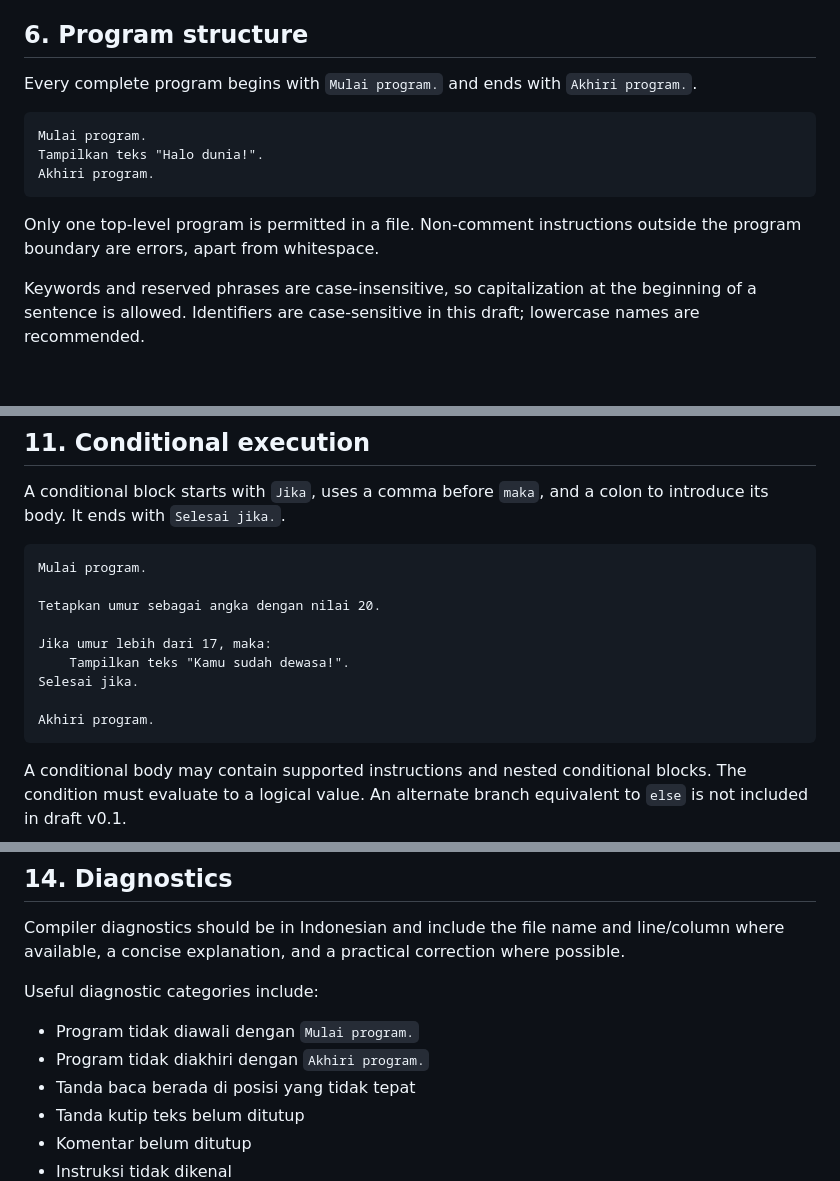
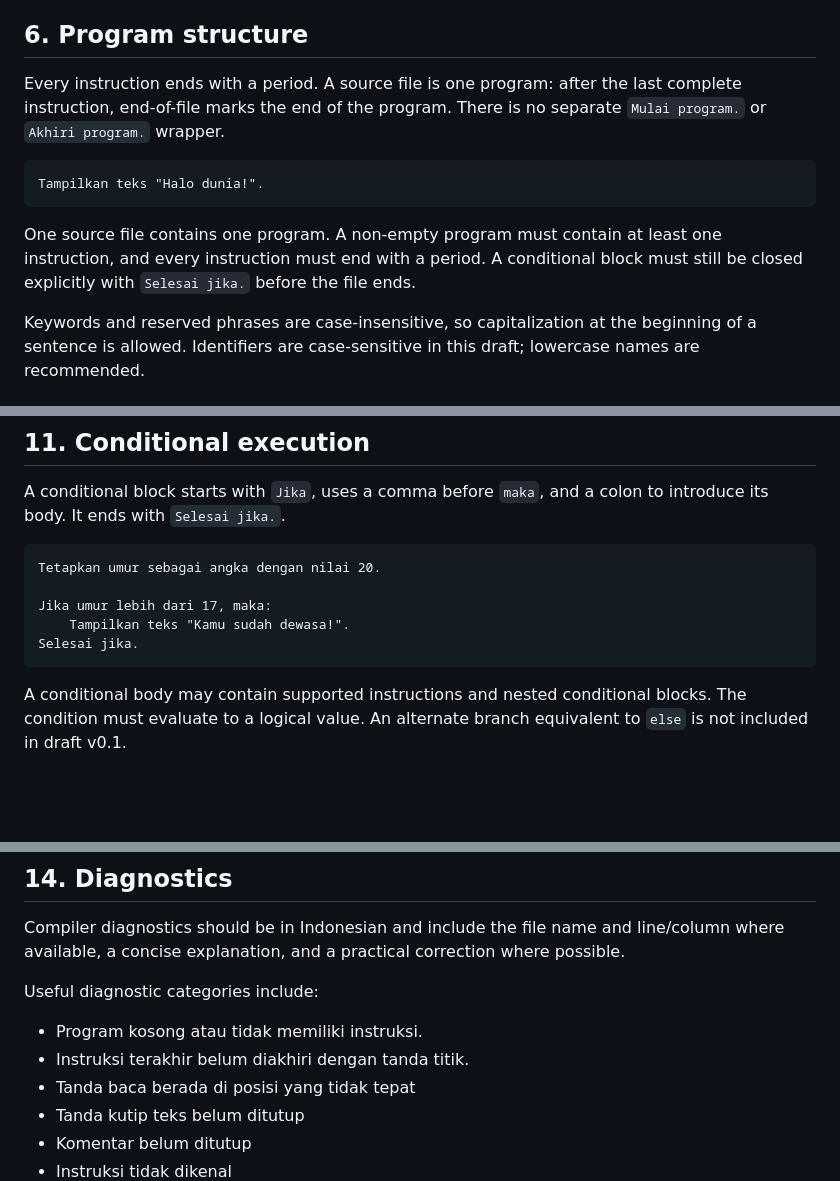
Before and after one commit to flessan/kontekstual, a Markdown page: SPECIFICATION.md, 3 parts joined by grey strips. Rendered like a GitHub page; blank space fills up the shorter version.

Commit message:
spec: end programs at file end after final period

````diff
--- a/SPECIFICATION.md
+++ b/SPECIFICATION.md
@@ -88,15 +88,13 @@ In a quoted string, a double quote and backslash are escaped as `\"` and `\\`, r
 
 ## 6. Program structure
 
-Every complete program begins with `Mulai program.` and ends with `Akhiri program.`.
+Every instruction ends with a period. A source file is one program: after the last complete instruction, end-of-file marks the end of the program. There is no separate `Mulai program.` or `Akhiri program.` wrapper.
 
 ```text
-Mulai program.
 Tampilkan teks "Halo dunia!".
-Akhiri program.
 ```
 
-Only one top-level program is permitted in a file. Non-comment instructions outside the program boundary are errors, apart from whitespace.
+One source file contains one program. A non-empty program must contain at least one instruction, and every instruction must end with a period. A conditional block must still be closed explicitly with `Selesai jika.` before the file ends.
 
 Keywords and reserved phrases are case-insensitive, so capitalization at the beginning of a sentence is allowed. Identifiers are case-sensitive in this draft; lowercase names are recommended.
 
@@ -180,15 +178,11 @@ These expressions are proposed syntax, not implemented compiler features.
 A conditional block starts with `Jika`, uses a comma before `maka`, and a colon to introduce its body. It ends with `Selesai jika.`.
 
 ```text
-Mulai program.
-
 Tetapkan umur sebagai angka dengan nilai 20.
 
 Jika umur lebih dari 17, maka:
     Tampilkan teks "Kamu sudah dewasa!".
 Selesai jika.
-
-Akhiri program.
 ```
 
 A conditional body may contain supported instructions and nested conditional blocks. The condition must evaluate to a logical value. An alternate branch equivalent to `else` is not included in draft v0.1.
@@ -225,8 +219,8 @@ Compiler diagnostics should be in Indonesian and include the file name and line/
 
 Useful diagnostic categories include:
 
-- Program tidak diawali dengan `Mulai program.`
-- Program tidak diakhiri dengan `Akhiri program.`
+- Program kosong atau tidak memiliki instruksi.
+- Instruksi terakhir belum diakhiri dengan tanda titik.
 - Tanda baca berada di posisi yang tidak tepat
 - Tanda kutip teks belum ditutup
 - Komentar belum ditutup
````
Also changed, not shown: other parts of SPECIFICATION.md (+1 -1 lines).
